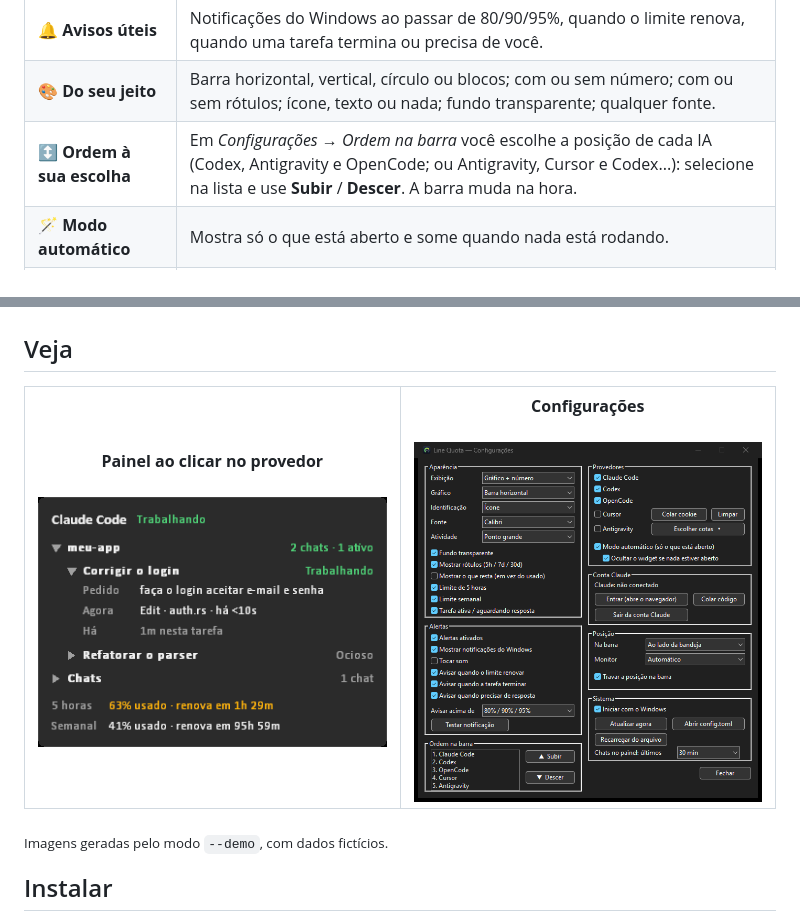
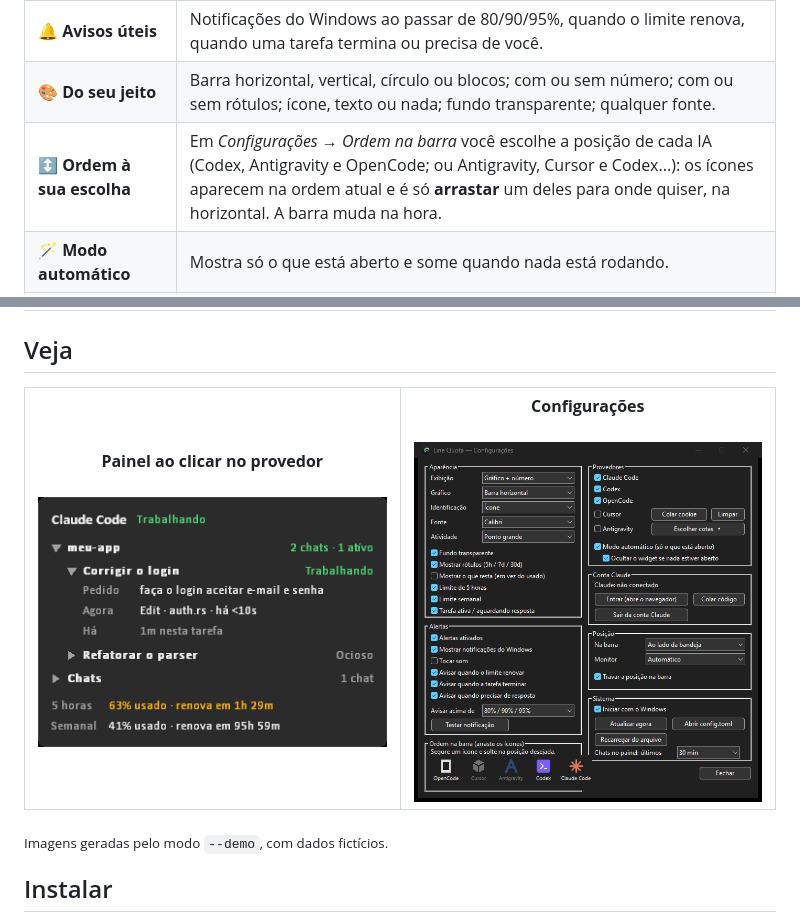
Before and after one commit to Buloque/Line-Quota, a Markdown page: README.md, 2 parts joined by grey strips. Rendered like a GitHub page; pictures changed too: docs/images/settings.png.

Commit message:
Ordem na barra: ícones arrastáveis na horizontal nas Configurações
Co-Authored-By: Claude Sonnet 5.5 <noreply@anthropic.com>

```diff
--- a/README.md
+++ b/README.md
@@ -33,7 +33,7 @@ abrir, sem Electron: é um executável nativo de **3 MB**.
 | 🟢 **O que cada agente faz** | Ponto verde quando trabalha, `?` quando espera você (ou, à escolha, uma linha colorida ao redor do ícone). Clique para abrir a árvore *Projeto → Chat → pedido atual*. |
 | 🔔 **Avisos úteis** | Notificações do Windows ao passar de 80/90/95%, quando o limite renova, quando uma tarefa termina ou precisa de você. |
 | 🎨 **Do seu jeito** | Barra horizontal, vertical, círculo ou blocos; com ou sem número; com ou sem rótulos; ícone, texto ou nada; fundo transparente; qualquer fonte. |
-| ↕️ **Ordem à sua escolha** | Em *Configurações → Ordem na barra* você escolhe a posição de cada IA (Codex, Antigravity e OpenCode; ou Antigravity, Cursor e Codex...): selecione na lista e use **Subir** / **Descer**. A barra muda na hora. |
+| ↕️ **Ordem à sua escolha** | Em *Configurações → Ordem na barra* você escolhe a posição de cada IA (Codex, Antigravity e OpenCode; ou Antigravity, Cursor e Codex...): os ícones aparecem na ordem atual e é só **arrastar** um deles para onde quiser, na horizontal. A barra muda na hora. |
 | 🪄 **Modo automático** | Mostra só o que está aberto e some quando nada está rodando. |
 | 🌌 **Antigravity (experimental)** | Mostra a atividade (ponto verde) pelos hooks oficiais dele (`~/.gemini/config/hooks.json`) e as **cotas** (Gemini semanal; Claude e GPT em 5 h e semanal, como na tela de uso dele), num gráfico triplo: três barras lado a lado (ou blocos em fileiras) e, no círculo, três anéis concêntricos: o maior é o Gemini, o do meio o Claude/GPT semanal e o menor o Claude/GPT de 5 h (cada cota num tom de verde: Gemini mais escuro, Claude semanal normal, Claude 5 h mais claro, em qualquer formato). Em *Cotas do Antigravity* você escolhe quais mostrar e se ficam juntas ou separadas, em qualquer formato de gráfico: barras lado a lado e, no círculo, um anel dentro do outro. As cotas vêm do servidor local do próprio Antigravity (só `127.0.0.1`). Fica desligado até você ligar em *Configurações → Provedores* (ou ser encontrado na primeira execução). |
 | 🧩 **Cursor (experimental)** | Mostra se o Cursor está trabalhando, pelos hooks oficiais dele. O **limite mensal** do plano aparece se você colar o cookie `WorkosCursorSessionToken` do painel (*Configurações → Provedores → Colar cookie*: abre o painel do Cursor, mostra o passo a passo com uma contagem de 3 minutos e detecta o cookie assim que você o copia); o Cursor não tem API oficial de uso nem login para apps de terceiros. Fica desligado até você ligar (ou ser encontrado na primeira execução). |
```
Also changed, not shown: 4 other files.
